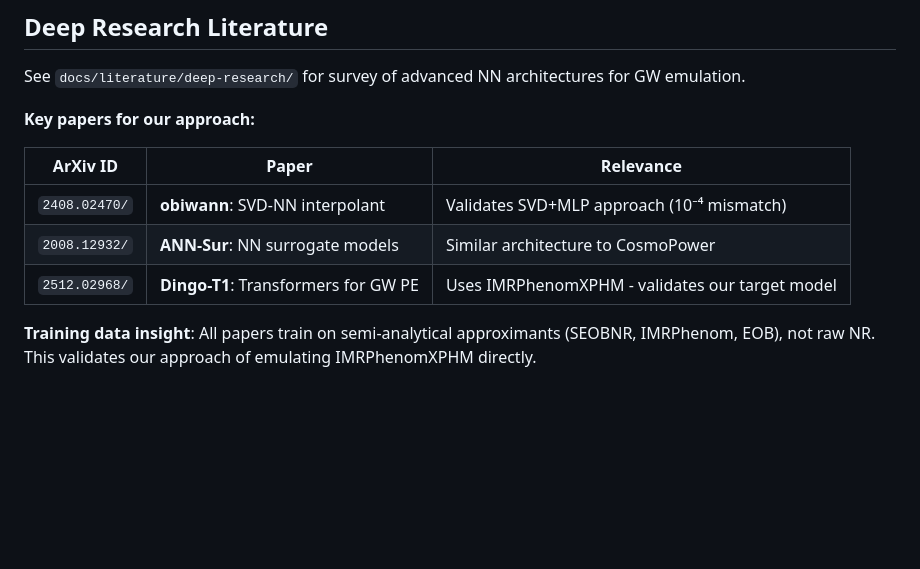
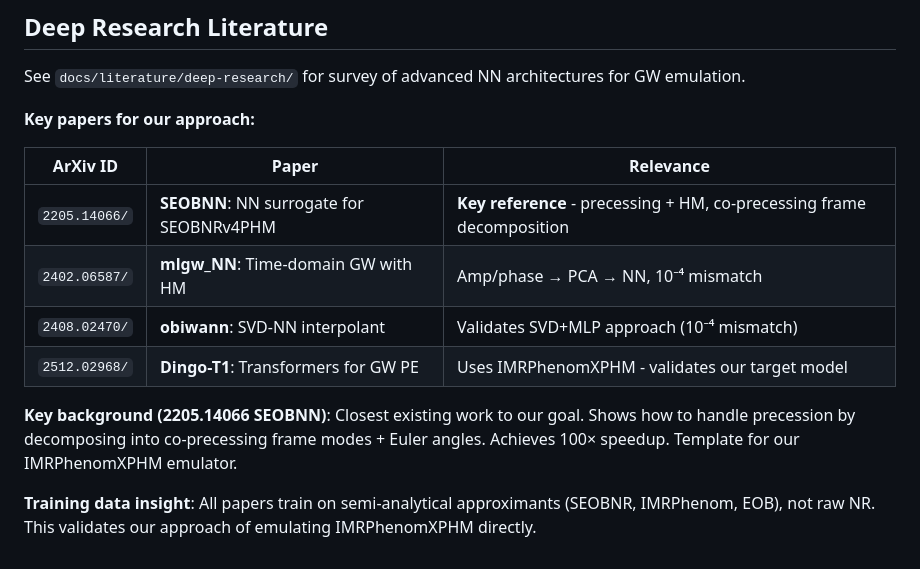
Before and after one commit to handley-lab/jim-emulators, a Markdown page: .claude/CLAUDE.md, the part around the change. Rendered like a GitHub page; blank space fills up the shorter version.

```diff
--- a/.claude/CLAUDE.md
+++ b/.claude/CLAUDE.md
@@ -62,8 +62,11 @@ See `docs/literature/deep-research/` for survey of advanced NN architectures for
 
 | ArXiv ID | Paper | Relevance |
 |----------|-------|-----------|
+| `2205.14066/` | **SEOBNN**: NN surrogate for SEOBNRv4PHM | **Key reference** - precessing + HM, co-precessing frame decomposition |
+| `2402.06587/` | **mlgw_NN**: Time-domain GW with HM | Amp/phase → PCA → NN, 10⁻⁴ mismatch |
 | `2408.02470/` | **obiwann**: SVD-NN interpolant | Validates SVD+MLP approach (10⁻⁴ mismatch) |
-| `2008.12932/` | **ANN-Sur**: NN surrogate models | Similar architecture to CosmoPower |
 | `2512.02968/` | **Dingo-T1**: Transformers for GW PE | Uses IMRPhenomXPHM - validates our target model |
 
+**Key background (2205.14066 SEOBNN)**: Closest existing work to our goal. Shows how to handle precession by decomposing into co-precessing frame modes + Euler angles. Achieves 100× speedup. Template for our IMRPhenomXPHM emulator.
+
 **Training data insight**: All papers train on semi-analytical approximants (SEOBNR, IMRPhenom, EOB), not raw NR. This validates our approach of emulating IMRPhenomXPHM directly.
```
Also changed, not shown: docs/development-log.md (+12 -0 lines).
